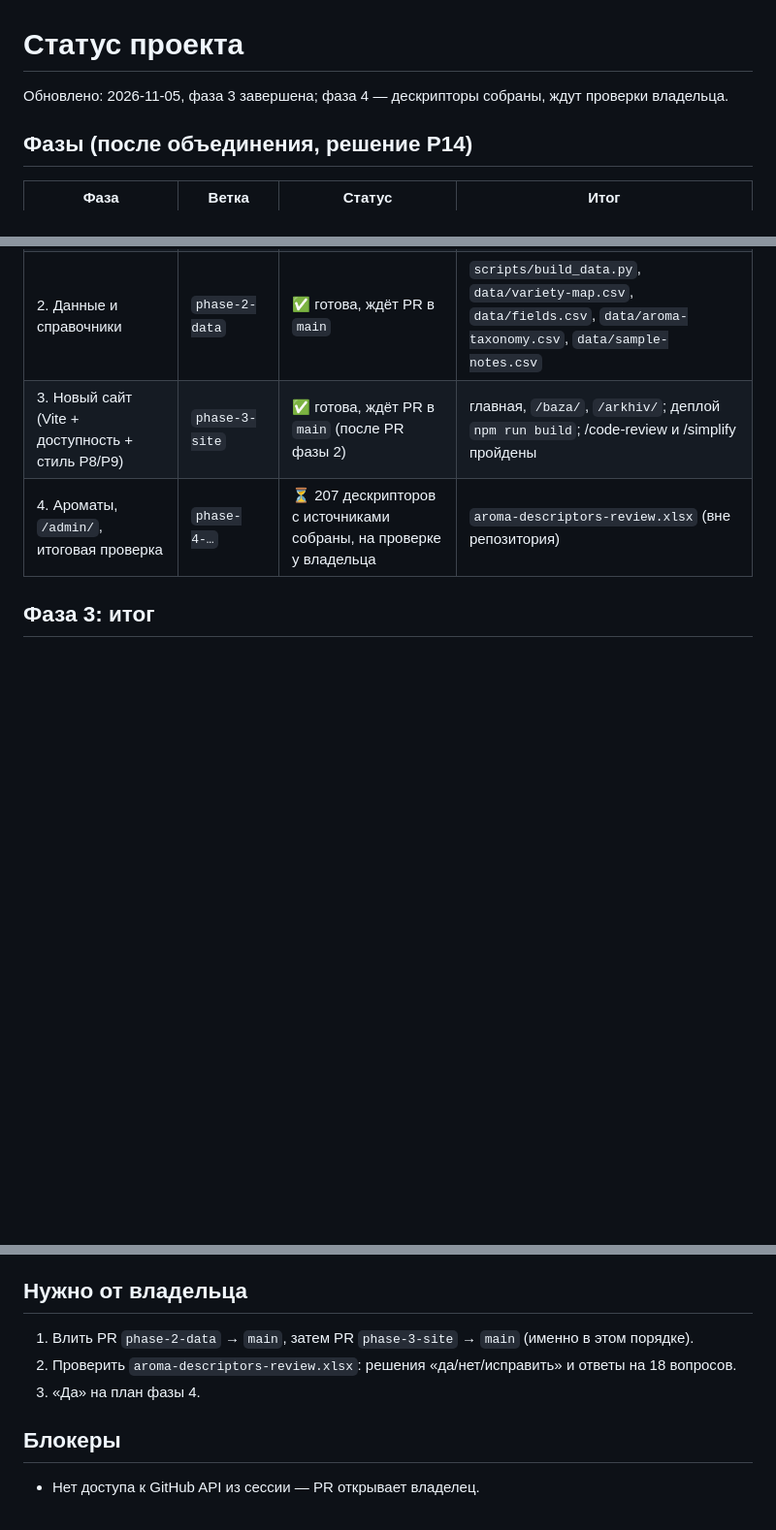
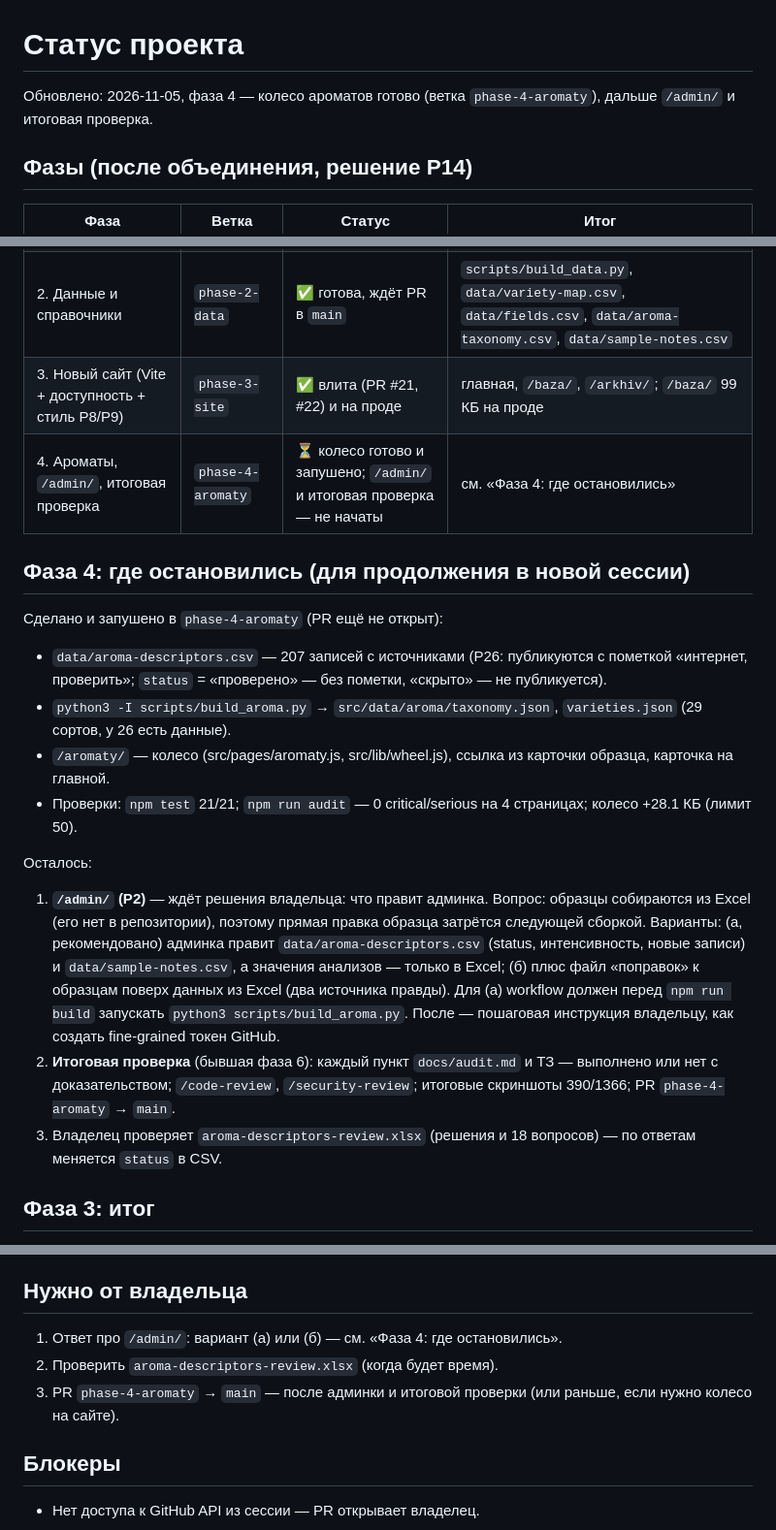
Before and after one commit to QwentyToRanTiny73/wine-catalog, a Markdown page: docs/STATUS.md, 3 parts joined by grey strips. Shown at 97% size. GitHub-like rendering; blank space fills up the shorter version.

Commit message:
docs: save phase 4 progress and next steps in STATUS
Co-Authored-By: Claude Opus 5.5 <noreply@anthropic.com>
Claude-Session: https://claude.ai/code/session_01P7inXuviP6SBsb3BmGgmYq

```diff
--- a/docs/STATUS.md
+++ b/docs/STATUS.md
@@ -1,6 +1,6 @@
 # Статус проекта
 
-Обновлено: 2026-11-05, фаза 3 завершена; фаза 4 — дескрипторы собраны, ждут проверки владельца.
+Обновлено: 2026-11-05, фаза 4 — колесо ароматов готово (ветка `phase-4-aromaty`), дальше `/admin/` и итоговая проверка.
 
 ## Фазы (после объединения, решение Р14)
 
@@ -9,8 +9,29 @@
 | 0. Аудит и файлы | `phase-0-audit` | ✅ влита (PR #19) | `docs/`, `CLAUDE.md` |
 | 1. Безопасность и чистка | `phase-1-security` | ✅ влита (PR #20) и на проде | админка удалена; деплой только `dist/` из `main`; `/baza/` 162 КБ (было 474) |
 | 2. Данные и справочники | `phase-2-data` | ✅ готова, ждёт PR в `main` | `scripts/build_data.py`, `data/variety-map.csv`, `data/fields.csv`, `data/aroma-taxonomy.csv`, `data/sample-notes.csv` |
-| 3. Новый сайт (Vite + доступность + стиль Р8/Р9) | `phase-3-site` | ✅ готова, ждёт PR в `main` (после PR фазы 2) | главная, `/baza/`, `/arkhiv/`; деплой `npm run build`; /code-review и /simplify пройдены |
-| 4. Ароматы, `/admin/`, итоговая проверка | `phase-4-…` | ⏳ 207 дескрипторов с источниками собраны, на проверке у владельца | `aroma-descriptors-review.xlsx` (вне репозитория) |
+| 3. Новый сайт (Vite + доступность + стиль Р8/Р9) | `phase-3-site` | ✅ влита (PR #21, #22) и на проде | главная, `/baza/`, `/arkhiv/`; `/baza/` 99 КБ на проде |
+| 4. Ароматы, `/admin/`, итоговая проверка | `phase-4-aromaty` | ⏳ колесо готово и запушено; `/admin/` и итоговая проверка — не начаты | см. «Фаза 4: где остановились» |
+
+## Фаза 4: где остановились (для продолжения в новой сессии)
+
+Сделано и запушено в `phase-4-aromaty` (PR ещё не открыт):
+- `data/aroma-descriptors.csv` — 207 записей с источниками (Р26: публикуются с пометкой «интернет, проверить»;
+  `status` = «проверено» — без пометки, «скрыто» — не публикуется).
+- `python3 -I scripts/build_aroma.py` → `src/data/aroma/taxonomy.json`, `varieties.json` (29 сортов, у 26 есть данные).
+- `/aromaty/` — колесо (src/pages/aromaty.js, src/lib/wheel.js), ссылка из карточки образца, карточка на главной.
+- Проверки: `npm test` 21/21; `npm run audit` — 0 critical/serious на 4 страницах; колесо +28.1 КБ (лимит 50).
+
+Осталось:
+1. **`/admin/` (Р2)** — ждёт решения владельца: что правит админка. Вопрос: образцы собираются из Excel
+   (его нет в репозитории), поэтому прямая правка образца затрётся следующей сборкой. Варианты:
+   (а, рекомендовано) админка правит `data/aroma-descriptors.csv` (status, интенсивность, новые записи)
+   и `data/sample-notes.csv`, а значения анализов — только в Excel;
+   (б) плюс файл «поправок» к образцам поверх данных из Excel (два источника правды).
+   Для (а) workflow должен перед `npm run build` запускать `python3 scripts/build_aroma.py`.
+   После — пошаговая инструкция владельцу, как создать fine-grained токен GitHub.
+2. **Итоговая проверка** (бывшая фаза 6): каждый пункт `docs/audit.md` и ТЗ — выполнено или нет с доказательством;
+   `/code-review`, `/security-review`; итоговые скриншоты 390/1366; PR `phase-4-aromaty` → `main`.
+3. Владелец проверяет `aroma-descriptors-review.xlsx` (решения и 18 вопросов) — по ответам меняется `status` в CSV.
 
 ## Фаза 3: итог
 
@@ -55,9 +76,9 @@
 
 ## Нужно от владельца
 
-1. Влить PR `phase-2-data` → `main`, затем PR `phase-3-site` → `main` (именно в этом порядке).
-2. Проверить `aroma-descriptors-review.xlsx`: решения «да/нет/исправить» и ответы на 18 вопросов.
-3. «Да» на план фазы 4.
+1. Ответ про `/admin/`: вариант (а) или (б) — см. «Фаза 4: где остановились».
+2. Проверить `aroma-descriptors-review.xlsx` (когда будет время).
+3. PR `phase-4-aromaty` → `main` — после админки и итоговой проверки (или раньше, если нужно колесо на сайте).
 
 ## Блокеры
 
```
